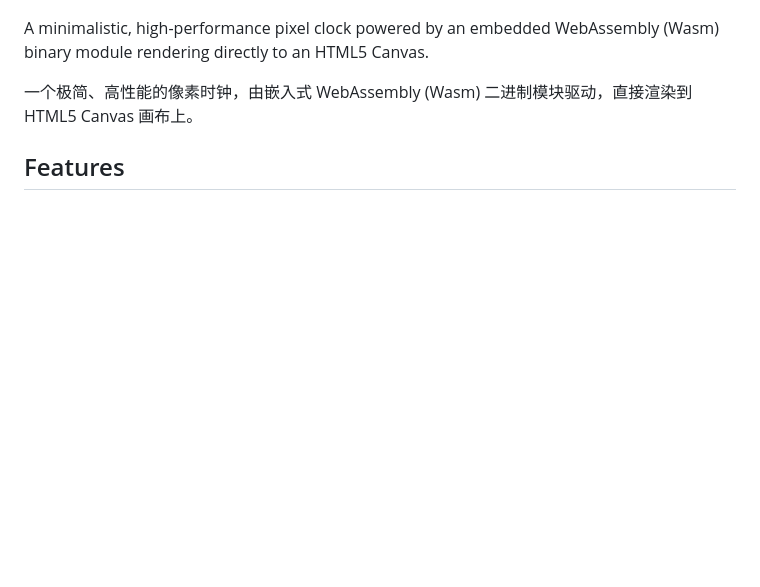
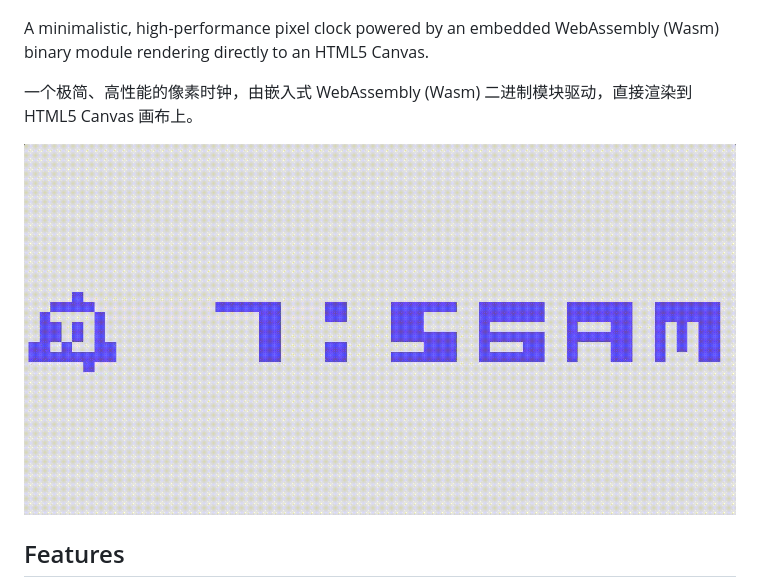
Before and after one commit to kennyfully1988/wat_clock, a Markdown page: README.md, the part around the change. Drawn GitHub-style; blank space fills up the shorter version.

```diff
--- a/README.md
+++ b/README.md
@@ -6,6 +6,8 @@
 A minimalistic, high-performance pixel clock powered by an embedded WebAssembly (Wasm) binary module rendering directly to an HTML5 Canvas.
 
 一个极简、高性能的像素时钟，由嵌入式 WebAssembly (Wasm) 二进制模块驱动，直接渲染到 HTML5 Canvas 画布上。
+
+![wat_clock_demo](./wat_clock_demo.gif)
 
 ## Features
 
```
